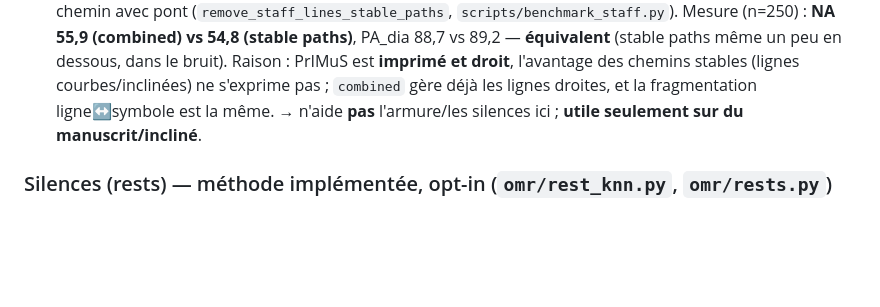
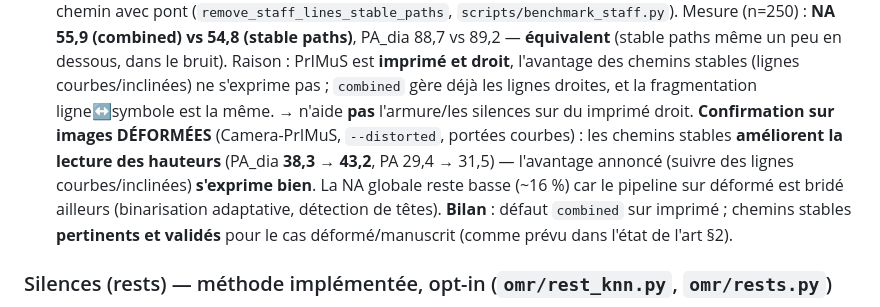
Before and after one commit to Fadans/omr-partitions, a Markdown page: SUIVI.md, the part around the change. Drawn GitHub-style; blank space fills up the shorter version.

Commit message:
WP2: chemins stables validés sur images déformées (PA_dia 38->43)

```diff
--- a/SUIVI.md
+++ b/SUIVI.md
@@ -302,8 +302,15 @@ durées + décomposition pitch/rythme), puis itérations mesurées. Ordre réel
     peu en dessous, dans le bruit). Raison : PrIMuS est **imprimé et droit**,
     l'avantage des chemins stables (lignes courbes/inclinées) ne s'exprime pas ;
     `combined` gère déjà les lignes droites, et la fragmentation ligne↔symbole
-    est la même. → n'aide **pas** l'armure/les silences ici ; **utile seulement
-    sur du manuscrit/incliné**.
+    est la même. → n'aide **pas** l'armure/les silences sur du imprimé droit.
+    **Confirmation sur images DÉFORMÉES** (Camera-PrIMuS, `--distorted`, portées
+    courbes) : les chemins stables **améliorent la lecture des hauteurs**
+    (PA_dia **38,3 → 43,2**, PA 29,4 → 31,5) — l'avantage annoncé (suivre des
+    lignes courbes/inclinées) **s'exprime bien**. La NA globale reste basse
+    (~16 %) car le pipeline sur déformé est bridé ailleurs (binarisation
+    adaptative, détection de têtes). **Bilan** : défaut `combined` sur imprimé ;
+    chemins stables **pertinents et validés** pour le cas déformé/manuscrit
+    (comme prévu dans l'état de l'art §2).
 
 ### Silences (rests) — méthode implémentée, opt-in (`omr/rest_knn.py`, `omr/rests.py`)
 Demandé par le sujet (« notes, clefs et silences »). Prévalence mesurée
```
Also changed, not shown: CORRESPONDANCE_COURS.md (+6 -4 lines).
